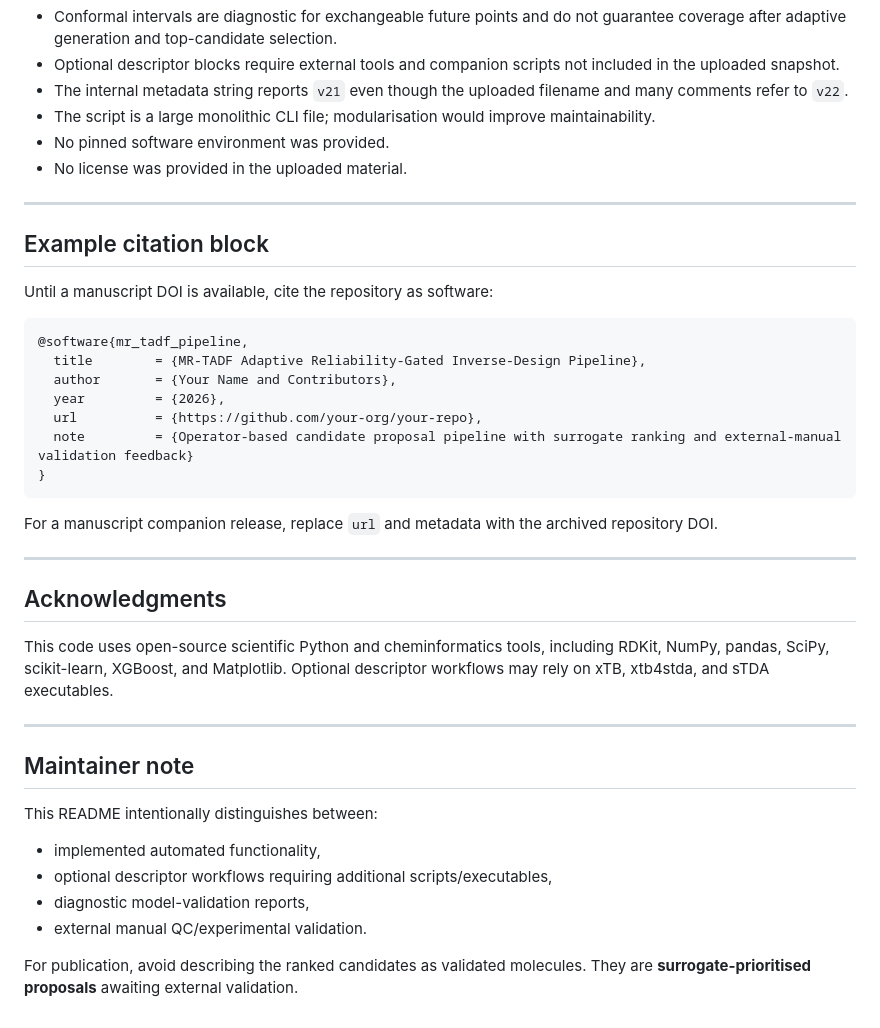
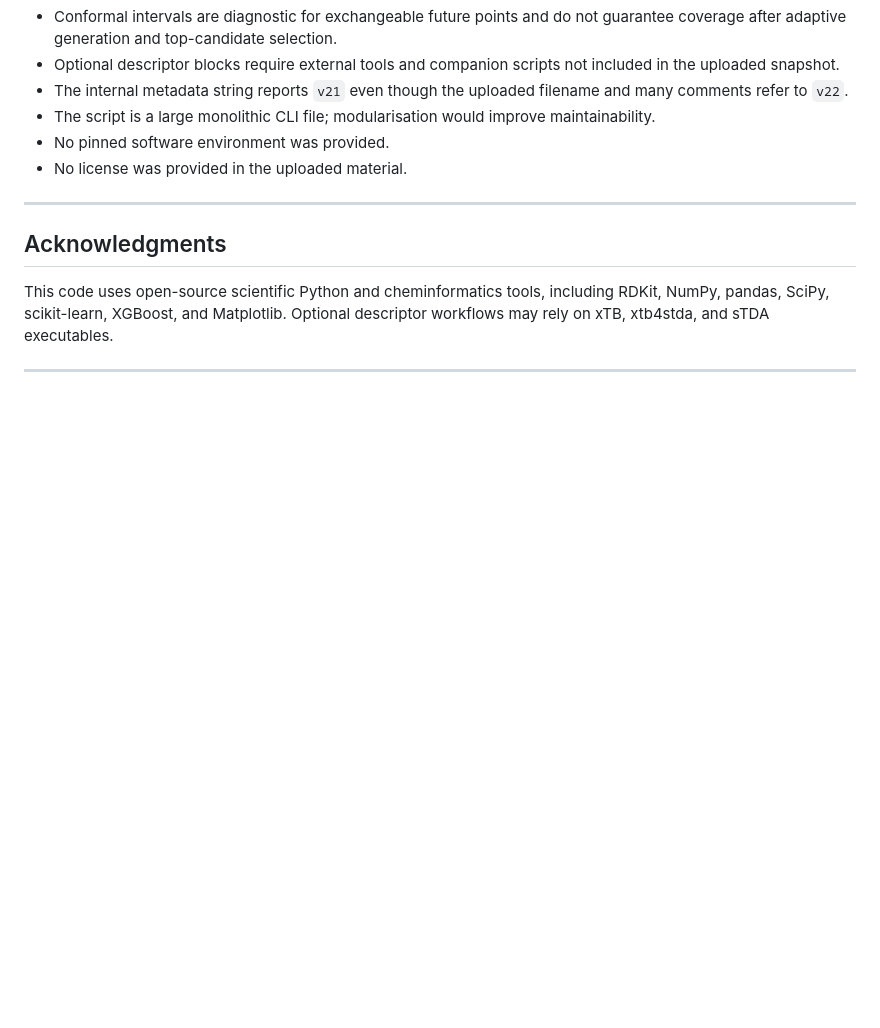
Before and after one commit to ph7klw76/InverseDesignMRTADF, a Markdown page: README.md, the part around one of its changes. GitHub-like rendering; blank space fills up the shorter version.

````diff
--- a/README.md
+++ b/README.md
@@ -1166,37 +1128,10 @@ Before public release with a manuscript, consider adding:
 
 ---
 
-## Example citation block
 
-Until a manuscript DOI is available, cite the repository as software:
-
-```bibtex
-@software{mr_tadf_pipeline,
-  title        = {MR-TADF Adaptive Reliability-Gated Inverse-Design Pipeline},
-  author       = {Your Name and Contributors},
-  year         = {2026},
-  url          = {https://github.com/your-org/your-repo},
-  note         = {Operator-based candidate proposal pipeline with surrogate ranking and external-manual validation feedback}
-}
-```
-
-For a manuscript companion release, replace `url` and metadata with the archived repository DOI.
-
----
 
 ## Acknowledgments
 
 This code uses open-source scientific Python and cheminformatics tools, including RDKit, NumPy, pandas, SciPy, scikit-learn, XGBoost, and Matplotlib. Optional descriptor workflows may rely on xTB, xtb4stda, and sTDA executables.
 
 ---
-
-## Maintainer note
-
-This README intentionally distinguishes between:
-
-- implemented automated functionality,
-- optional descriptor workflows requiring additional scripts/executables,
-- diagnostic model-validation reports,
-- external manual QC/experimental validation.
-
-For publication, avoid describing the ranked candidates as validated molecules. They are **surrogate-prioritised proposals** awaiting external validation.
````
Also changed, not shown: other parts of README.md (+3 -41 lines).
